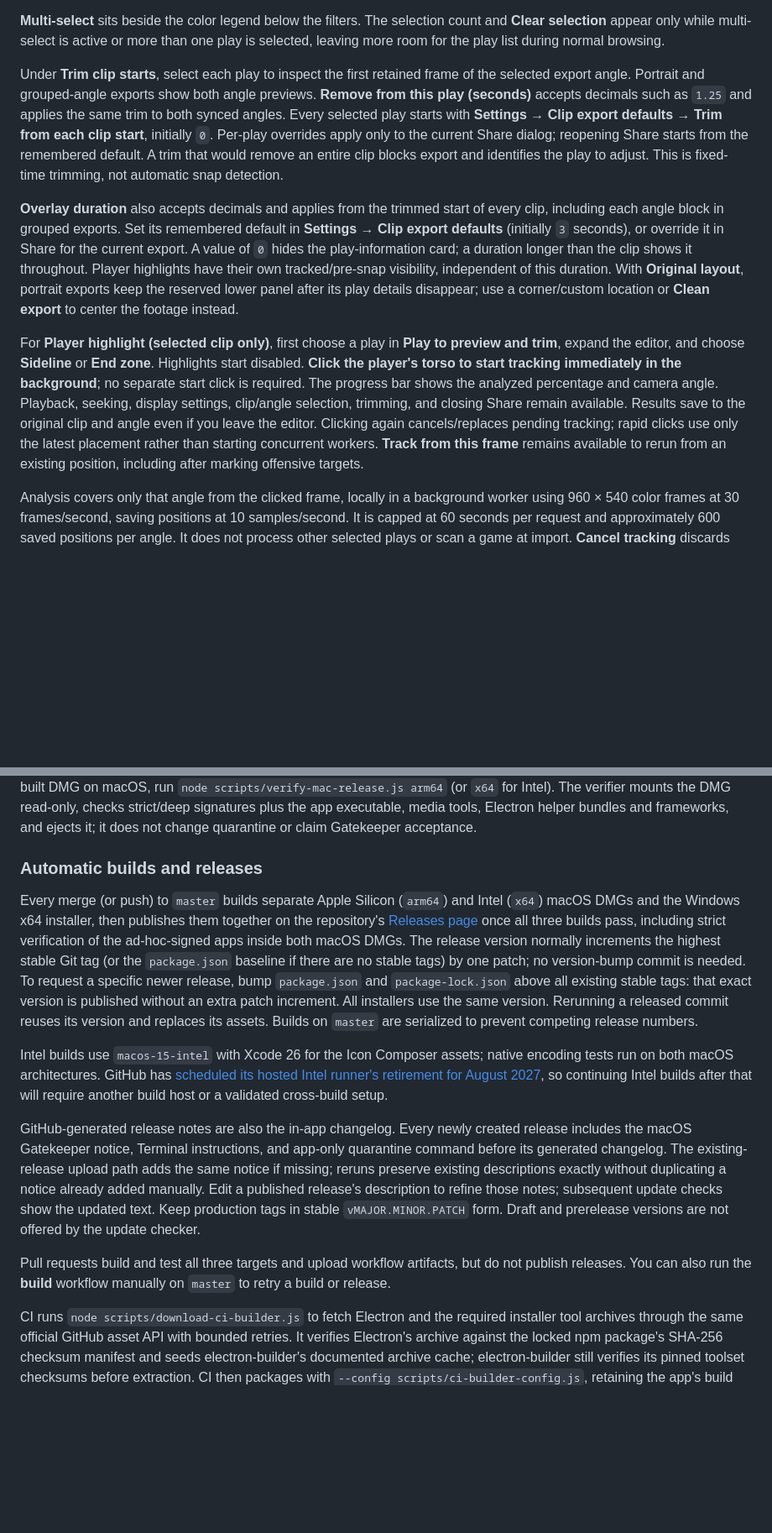
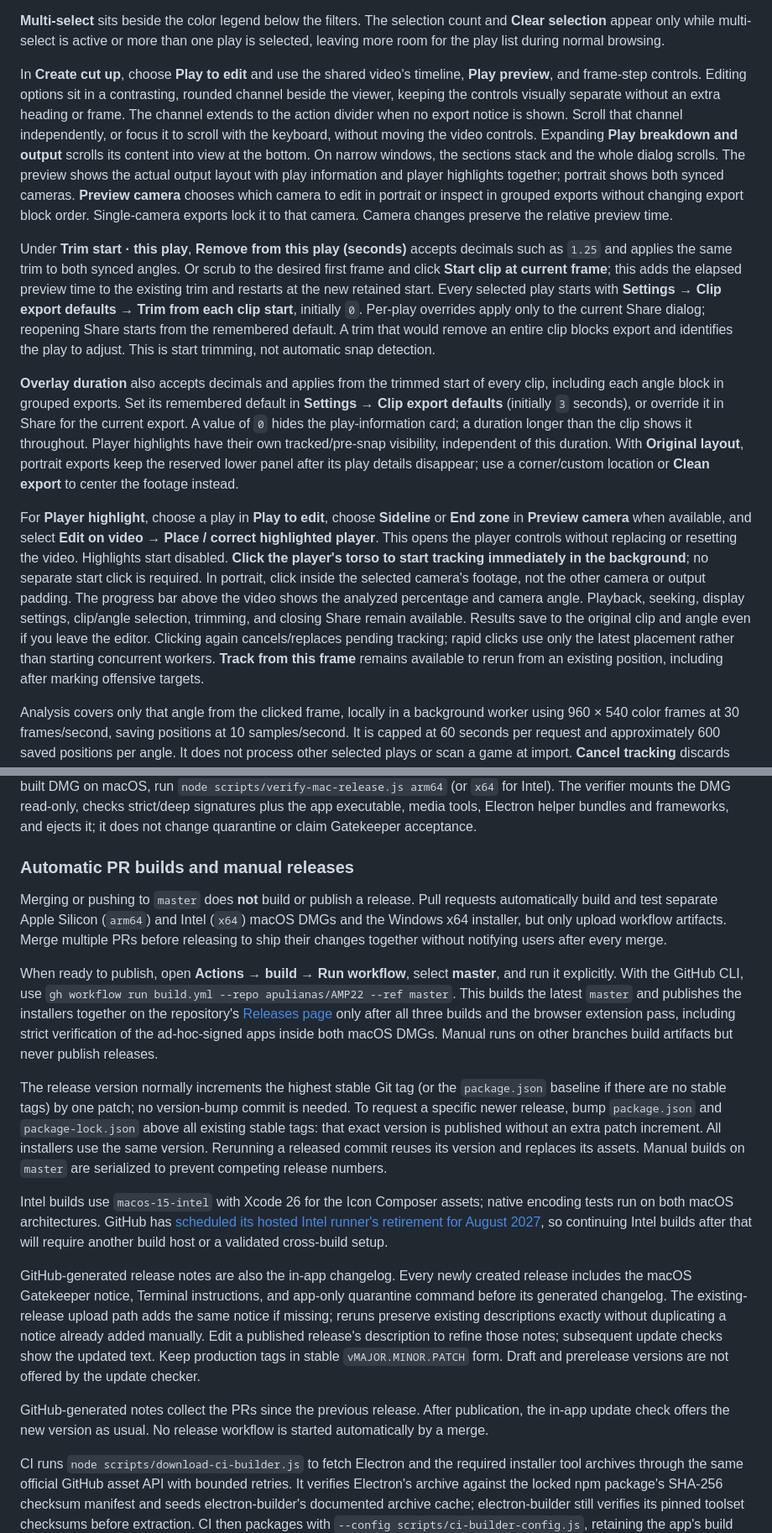
Before and after one commit to apulianas/AMP22, a Markdown page: README.md, 2 parts joined by grey strips. Shown at 84% size. Drawn GitHub-style; blank space fills up the shorter version.

```diff
--- a/README.md
+++ b/README.md
@@ -295,11 +295,13 @@ For statistics and graphics without video, select **Analysis Lab** and follow [U
 
 **Multi-select** sits beside the color legend below the filters. The selection count and **Clear selection** appear only while multi-select is active or more than one play is selected, leaving more room for the play list during normal browsing.
 
-Under **Trim clip starts**, select each play to inspect the first retained frame of the selected export angle. Portrait and grouped-angle exports show both angle previews. **Remove from this play (seconds)** accepts decimals such as `1.25` and applies the same trim to both synced angles. Every selected play starts with **Settings → Clip export defaults → Trim from each clip start**, initially `0`. Per-play overrides apply only to the current Share dialog; reopening Share starts from the remembered default. A trim that would remove an entire clip blocks export and identifies the play to adjust. This is fixed-time trimming, not automatic snap detection.
+In **Create cut up**, choose **Play to edit** and use the shared video's timeline, **Play preview**, and frame-step controls. Editing options sit in a contrasting, rounded channel beside the viewer, keeping the controls visually separate without an extra heading or frame. The channel extends to the action divider when no export notice is shown. Scroll that channel independently, or focus it to scroll with the keyboard, without moving the video controls. Expanding **Play breakdown and output** scrolls its content into view at the bottom. On narrow windows, the sections stack and the whole dialog scrolls. The preview shows the actual output layout with play information and player highlights together; portrait shows both synced cameras. **Preview camera** chooses which camera to edit in portrait or inspect in grouped exports without changing export block order. Single-camera exports lock it to that camera. Camera changes preserve the relative preview time.
+
+Under **Trim start · this play**, **Remove from this play (seconds)** accepts decimals such as `1.25` and applies the same trim to both synced angles. Or scrub to the desired first frame and click **Start clip at current frame**; this adds the elapsed preview time to the existing trim and restarts at the new retained start. Every selected play starts with **Settings → Clip export defaults → Trim from each clip start**, initially `0`. Per-play overrides apply only to the current Share dialog; reopening Share starts from the remembered default. A trim that would remove an entire clip blocks export and identifies the play to adjust. This is start trimming, not automatic snap detection.
 
 **Overlay duration** also accepts decimals and applies from the trimmed start of every clip, including each angle block in grouped exports. Set its remembered default in **Settings → Clip export defaults** (initially `3` seconds), or override it in Share for the current export. A value of `0` hides the play-information card; a duration longer than the clip shows it throughout. Player highlights have their own tracked/pre-snap visibility, independent of this duration. With **Original layout**, portrait exports keep the reserved lower panel after its play details disappear; use a corner/custom location or **Clean export** to center the footage instead.
 
-For **Player highlight (selected clip only)**, first choose a play in **Play to preview and trim**, expand the editor, and choose **Sideline** or **End zone**. Highlights start disabled. **Click the player's torso to start tracking immediately in the background**; no separate start click is required. The progress bar shows the analyzed percentage and camera angle. Playback, seeking, display settings, clip/angle selection, trimming, and closing Share remain available. Results save to the original clip and angle even if you leave the editor. Clicking again cancels/replaces pending tracking; rapid clicks use only the latest placement rather than starting concurrent workers. **Track from this frame** remains available to rerun from an existing position, including after marking offensive targets.
+For **Player highlight**, choose a play in **Play to edit**, choose **Sideline** or **End zone** in **Preview camera** when available, and select **Edit on video → Place / correct highlighted player**. This opens the player controls without replacing or resetting the video. Highlights start disabled. **Click the player's torso to start tracking immediately in the background**; no separate start click is required. In portrait, click inside the selected camera's footage, not the other camera or output padding. The progress bar above the video shows the analyzed percentage and camera angle. Playback, seeking, display settings, clip/angle selection, trimming, and closing Share remain available. Results save to the original clip and angle even if you leave the editor. Clicking again cancels/replaces pending tracking; rapid clicks use only the latest placement rather than starting concurrent workers. **Track from this frame** remains available to rerun from an existing position, including after marking offensive targets.
 
 Analysis covers only that angle from the clicked frame, locally in a background worker using 960 × 540 color frames at 30 frames/second, saving positions at 10 samples/second. It is capped at 60 seconds per request and approximately 600 saved positions per angle. It does not process other selected plays or scan a game at import. **Cancel tracking** discards unfinished analysis, retaining earlier positions and the placed marker; removing/disabling a highlight also prevents late results from restoring it. Highlighted exports wait until tracking finishes or is cancelled, so they cannot silently export a pending track; **Clean export** remains available without waiting. Reopening Share reuses saved annotations without rerunning tracking.
 
@@ -602,15 +606,19 @@ FFmpeg and FFprobe share upstream source but are distributed here by separate np
 
 macOS packaging explicitly uses electron-builder's ad-hoc identity (`mac.identity: "-"`), with hardened runtime and notarization disabled. Electron-builder signs the app and nested Mach-O code, including unpacked FFmpeg/FFprobe, without a certificate, paid account, or Actions secrets. CI sets `CSC_FOR_PULL_REQUEST=true` so this certificate-free signing also runs on PR builds instead of being skipped by electron-builder's default PR guard; certificate discovery remains disabled and no signing credentials are provided. Hardened runtime is disabled because ad-hoc code has no common Team ID for library validation. These are **not** trusted or notarized distribution signatures. To verify the actual app inside a built DMG on macOS, run `node scripts/verify-mac-release.js arm64` (or `x64` for Intel). The verifier mounts the DMG read-only, checks strict/deep signatures plus the app executable, media tools, Electron helper bundles and frameworks, and ejects it; it does not change quarantine or claim Gatekeeper acceptance.
 
-### Automatic builds and releases
+### Automatic PR builds and manual releases
 
-Every merge (or push) to `master` builds separate Apple Silicon (`arm64`) and Intel (`x64`) macOS DMGs and the Windows x64 installer, then publishes them together on the repository's [Releases page](https://github.com/apulianas/AMP22/releases) once all three builds pass, including strict verification of the ad-hoc-signed apps inside both macOS DMGs. The release version normally increments the highest stable Git tag (or the `package.json` baseline if there are no stable tags) by one patch; no version-bump commit is needed. To request a specific newer release, bump `package.json` and `package-lock.json` above all existing stable tags: that exact version is published without an extra patch increment. All installers use the same version. Rerunning a released commit reuses its version and replaces its assets. Builds on `master` are serialized to prevent competing release numbers.
+Merging or pushing to `master` does **not** build or publish a release. Pull requests automatically build and test separate Apple Silicon (`arm64`) and Intel (`x64`) macOS DMGs and the Windows x64 installer, but only upload workflow artifacts. Merge multiple PRs before releasing to ship their changes together without notifying users after every merge.
+
+When ready to publish, open **Actions → build → Run workflow**, select **master**, and run it explicitly. With the GitHub CLI, use `gh workflow run build.yml --repo apulianas/AMP22 --ref master`. This builds the latest `master` and publishes the installers together on the repository's [Releases page](https://github.com/apulianas/AMP22/releases) only after all three builds and the browser extension pass, including strict verification of the ad-hoc-signed apps inside both macOS DMGs. Manual runs on other branches build artifacts but never publish releases.
+
+The release version normally increments the highest stable Git tag (or the `package.json` baseline if there are no stable tags) by one patch; no version-bump commit is needed. To request a specific newer release, bump `package.json` and `package-lock.json` above all existing stable tags: that exact version is published without an extra patch increment. All installers use the same version. Rerunning a released commit reuses its version and replaces its assets. Manual builds on `master` are serialized to prevent competing release numbers.
 
 Intel builds use `macos-15-intel` with Xcode 26 for the Icon Composer assets; native encoding tests run on both macOS architectures. GitHub has [scheduled its hosted Intel runner's retirement for August 2027](https://github.com/actions/runner-images/issues/13045), so continuing Intel builds after that will require another build host or a validated cross-build setup.
 
 GitHub-generated release notes are also the in-app changelog. Every newly created release includes the macOS Gatekeeper notice, Terminal instructions, and app-only quarantine command before its generated changelog. The existing-release upload path adds the same notice if missing; reruns preserve existing descriptions exactly without duplicating a notice already added manually. Edit a published release's description to refine those notes; subsequent update checks show the updated text. Keep production tags in stable `vMAJOR.MINOR.PATCH` form. Draft and prerelease versions are not offered by the update checker.
 
-Pull requests build and test all three targets and upload workflow artifacts, but do not publish releases. You can also run the **build** workflow manually on `master` to retry a build or release.
+GitHub-generated notes collect the PRs since the previous release. After publication, the in-app update check offers the new version as usual. No release workflow is started automatically by a merge.
 
 CI runs `node scripts/download-ci-builder.js` to fetch Electron and the required installer tool archives through the same official GitHub asset API with bounded retries. It verifies Electron's archive against the locked npm package's SHA-256 checksum manifest and seeds electron-builder's documented archive cache; electron-builder still verifies its pinned toolset checksums before extraction. CI then packages with `--config scripts/ci-builder-config.js`, retaining the app's build settings and using the verified local Electron archive without redundant public-URL downloads. The preparer pins the toolset assets used by the locked electron-builder version and fails explicitly if that version changes; review these pins when upgrading electron-builder. No archive checksum verification is disabled.
 
```
Also changed, not shown: other parts of README.md (+9 -7 lines), docs/screenshots/clip-export.png, docs/screenshots/player-highlights-tracking.png, 12 other files.
